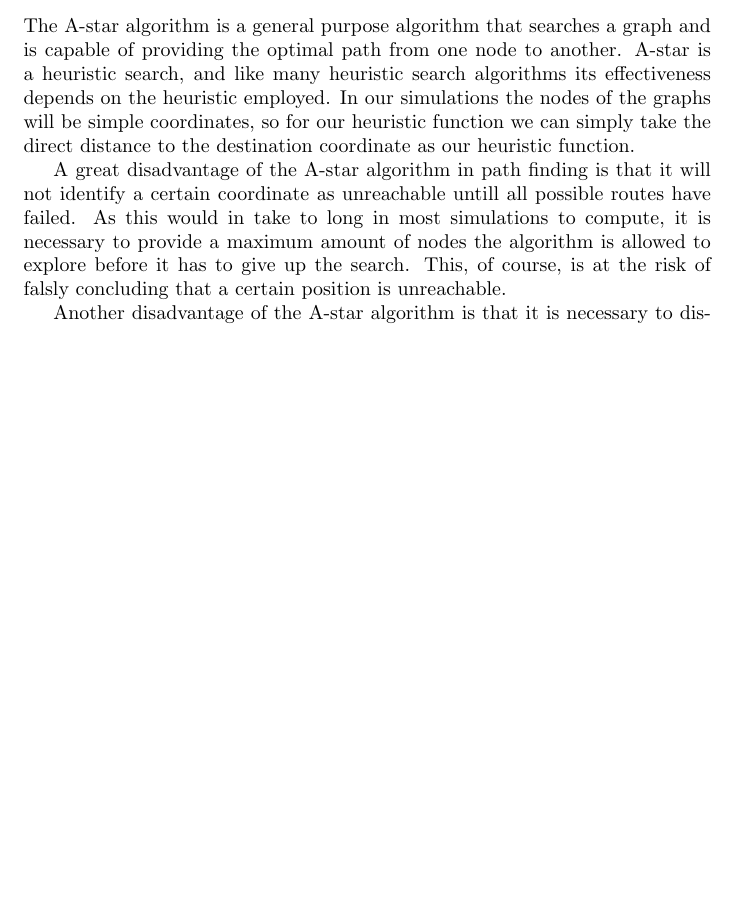
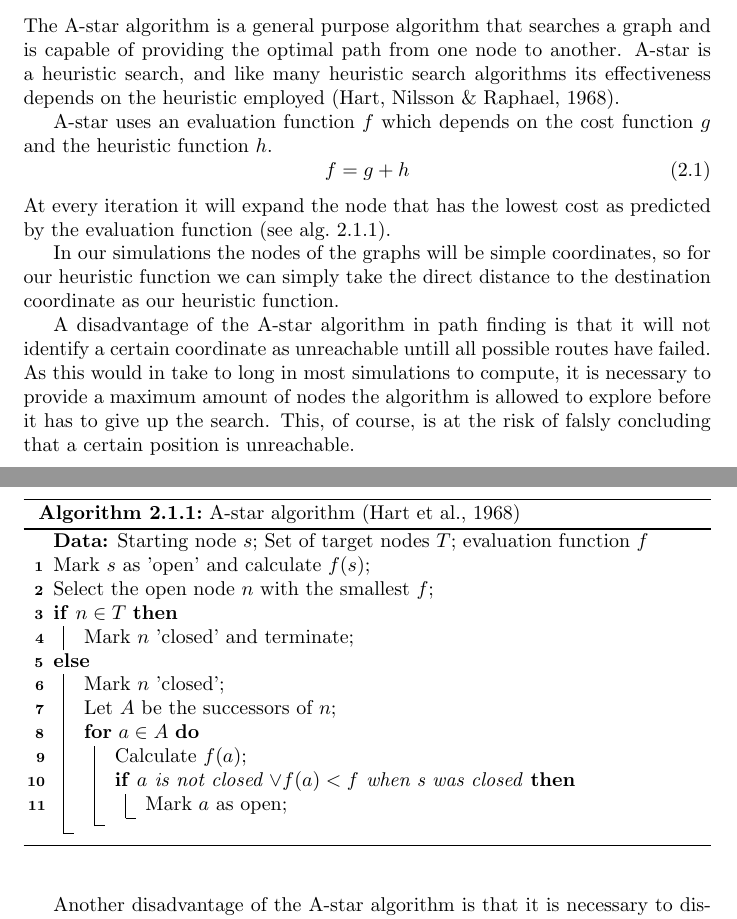
Before and after one commit to probject22/SneakyThief4, a LaTeX document (report/main.tex): part of page 6 of 15 before the commit and two parts of pages 7 and 8 of 17 after it, the two joined at a grey line, cut so that both start at the same text, the shorter picture padded with empty space. Compiled offline with pdfLaTeX.

Commit message:
Reference added; report A-star explained

```diff
--- a/report/main.tex
+++ b/report/main.tex
@@ -4,6 +4,7 @@
 \usepackage[british]{babel}
 \usepackage[affil-it]{authblk}
 \usepackage{apacite}
+\usepackage[ruled,algosection,linesnumbered,vlined]{algorithm2e}
 
 \title{Sneaky Thief}
 \author{Stan Kerstjens\thanks{i6048794 : \texttt{s.kerstjens@student.maastrichtuniversity.nl}}}
@@ -46,13 +47,41 @@
 		As already mentioned in the introduction, the answer to the question on what path to take to a certain location is in many cases not important as long as we find the shortest path. This is why we can first discuss general methods of path finding without refering to what goal the moving of the agents serves. There are also cases where the shortest path is not the best path. This is heavily dependent on the task, and will therefore be discussed in the sections dealing with the specific tasks.
 
 		\subsection{A-star}
-			The A-star algorithm is a general purpose algorithm that searches a graph and is capable of providing the optimal path from one node to another. A-star is a heuristic search, and like many heuristic search algorithms its effectiveness depends on the heuristic employed. In our simulations the nodes of the graphs will be simple coordinates, so for our heuristic function we can simply take the direct distance to the destination coordinate as our heuristic function.
+%Introduction to A-star
+			The A-star algorithm is a general purpose algorithm that searches a graph and is capable of providing the optimal path from one node to another. A-star is a heuristic search, and like many heuristic search algorithms its effectiveness depends on the heuristic employed~\cite{4082128}.
 
-			%
-			% Explain how A-star works
-			%
+%Workings of A-star
+			A-star uses an evaluation function $f$ which depends on the cost function $g$ and the heuristic function $h$.
+			\begin{equation}
+				\label{eq:astarevaluation}
+			 	f = g + h
+			\end{equation}
+			At every iteration it will expand the node that has the lowest cost as predicted by the evaluation function (see alg.~\ref{alg:astar}).
+			\begin{figure}
+			\begin{algorithm}[H]
+				\KwData{Starting node $s$; Set of target nodes $T$; evaluation function $f$}
+				Mark $s$ as 'open' and calculate $f(s)$\;
+				Select the open node $n$ with the smallest $f$\;
+				\eIf{$n \in T$}{
+					Mark $n$ 'closed' and terminate\;
+				}{
+					Mark $n$ 'closed'\;
+					Let $A$ be the successors of $n$\;
+					\For{$a \in A$}{
+						Calculate $f(a)$\;
+						\If{$a$ is not closed $\vee f(a) < f$ when s was closed}{
+							Mark $a$ as open\;
+						}
+					}
+				}
+				\caption{A-star algorithm~\protect\cite{4082128}}
+				\label{alg:astar}
+			\end{algorithm}
+			\end{figure}
 
-			A great disadvantage of the A-star algorithm in path finding is that it will not identify a certain coordinate as unreachable untill all possible routes have failed. As this would in take to long in most simulations to compute, it is necessary to provide a maximum amount of nodes the algorithm is allowed to explore before it has to give up the search. This, of course, is at the risk of falsly concluding that a certain position is unreachable.
+			In our simulations the nodes of the graphs will be simple coordinates, so for our heuristic function we can simply take the direct distance to the destination coordinate as our heuristic function.
+
+			A disadvantage of the A-star algorithm in path finding is that it will not identify a certain coordinate as unreachable untill all possible routes have failed. As this would in take to long in most simulations to compute, it is necessary to provide a maximum amount of nodes the algorithm is allowed to explore before it has to give up the search. This, of course, is at the risk of falsly concluding that a certain position is unreachable.
 
 			Another disadvantage of the A-star algorithm is that it is necessary to discretise the world in order for the algorithm to run. In real-world applications for robotic systems, most robots will not find themselves in a discrete world. Therefore the A-star algorithm will be very unlikely to find the optimal path in continuous world applications. If, however, the discretization is sufficiently narrow the proposed path will probably be sufficient for most purposes. Unfortunately, narrowing the discretisation inherently leads to the need for more computing power.
 
```
Also changed, not shown: report/references.bib (+43 -0 lines), report/main.tex (2 more changed lines).
